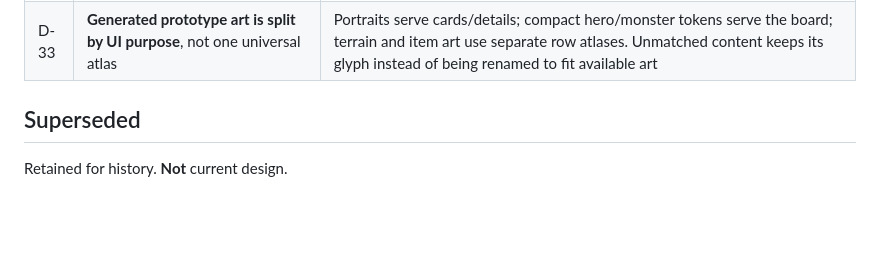
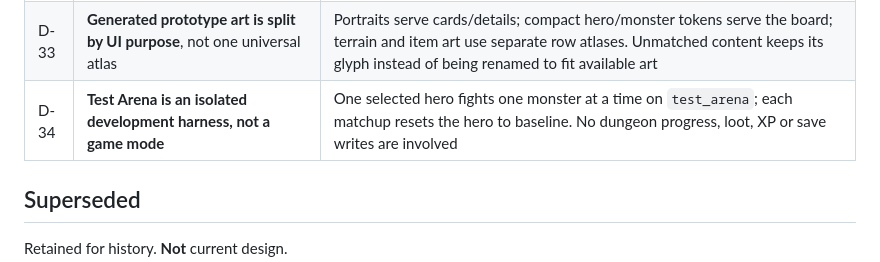
Before and after one commit to ktulhobraz/RPG_prototype, a Markdown page: docs/decisions.md, the part around the change. Rendered like a GitHub page; blank space fills up the shorter version.

Commit message:
Document isolated development arena

```diff
--- a/docs/decisions.md
+++ b/docs/decisions.md
@@ -31,6 +31,7 @@ Superseded entries are kept, not deleted, so the history of direction changes st
 | D-31 | **Entrance and exit are separate** | Authored `+` remains the room entrance. Each explored room gets a seeded runtime exit on a distant passable cell; the exit itself cannot trigger trap/content/ambush |
 | D-32 | **Passive rest happens at the room exit** | Each injured living hero heals `d6 + (base Toughness - 3)`, minimum 1. Equipment Toughness does not modify recovery |
 | D-33 | **Generated prototype art is split by UI purpose**, not one universal atlas | Portraits serve cards/details; compact hero/monster tokens serve the board; terrain and item art use separate row atlases. Unmatched content keeps its glyph instead of being renamed to fit available art |
+| D-34 | **Test Arena is an isolated development harness, not a game mode** | One selected hero fights one monster at a time on `test_arena`; each matchup resets the hero to baseline. No dungeon progress, loot, XP or save writes are involved |
 
 ## Superseded
 
```
